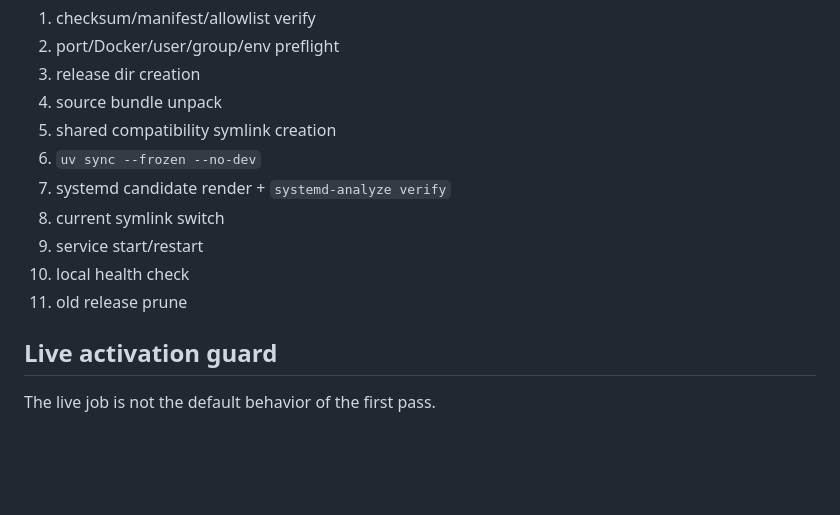
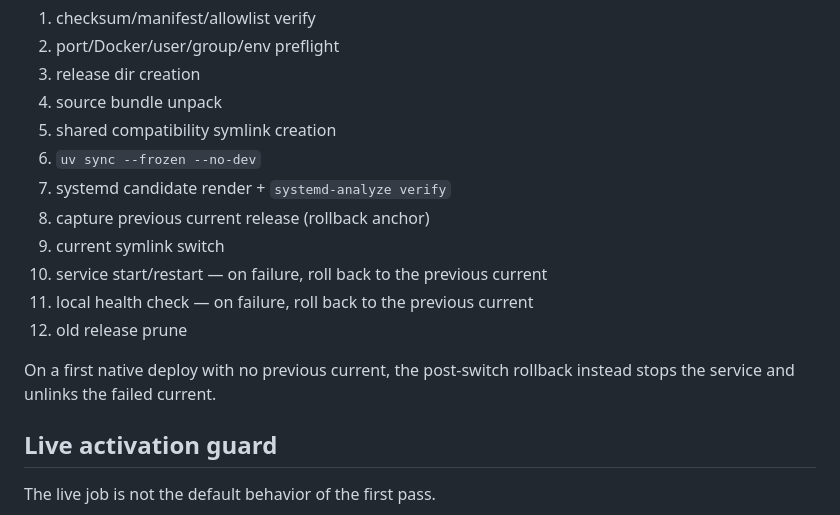
Before and after one commit to hoonly01/kt-demo-alarm, a Markdown page: deploy/native/README.md, the part around the change. Rendered like a GitHub page; blank space fills up the shorter version.

Commit message:
docs: add rollback stages to the release flow summary
deploy-release.sh captures the previous current symlink before switching and
rolls back to it after a failed restart or health check. Reflect those stages
in the Release flow list so the summary matches the script it points at.

Co-Authored-By: Claude Fable 5 <noreply@anthropic.com>

```diff
--- a/deploy/native/README.md
+++ b/deploy/native/README.md
@@ -48,10 +48,14 @@ stages; the script is the source of truth for exact behavior.
 5. shared compatibility symlink creation
 6. `uv sync --frozen --no-dev`
 7. systemd candidate render + `systemd-analyze verify`
-8. current symlink switch
-9. service start/restart
-10. local health check
-11. old release prune
+8. capture previous current release (rollback anchor)
+9. current symlink switch
+10. service start/restart — on failure, roll back to the previous current
+11. local health check — on failure, roll back to the previous current
+12. old release prune
+
+On a first native deploy with no previous current, the post-switch rollback
+instead stops the service and unlinks the failed current.
 
 ## Live activation guard
 
```
